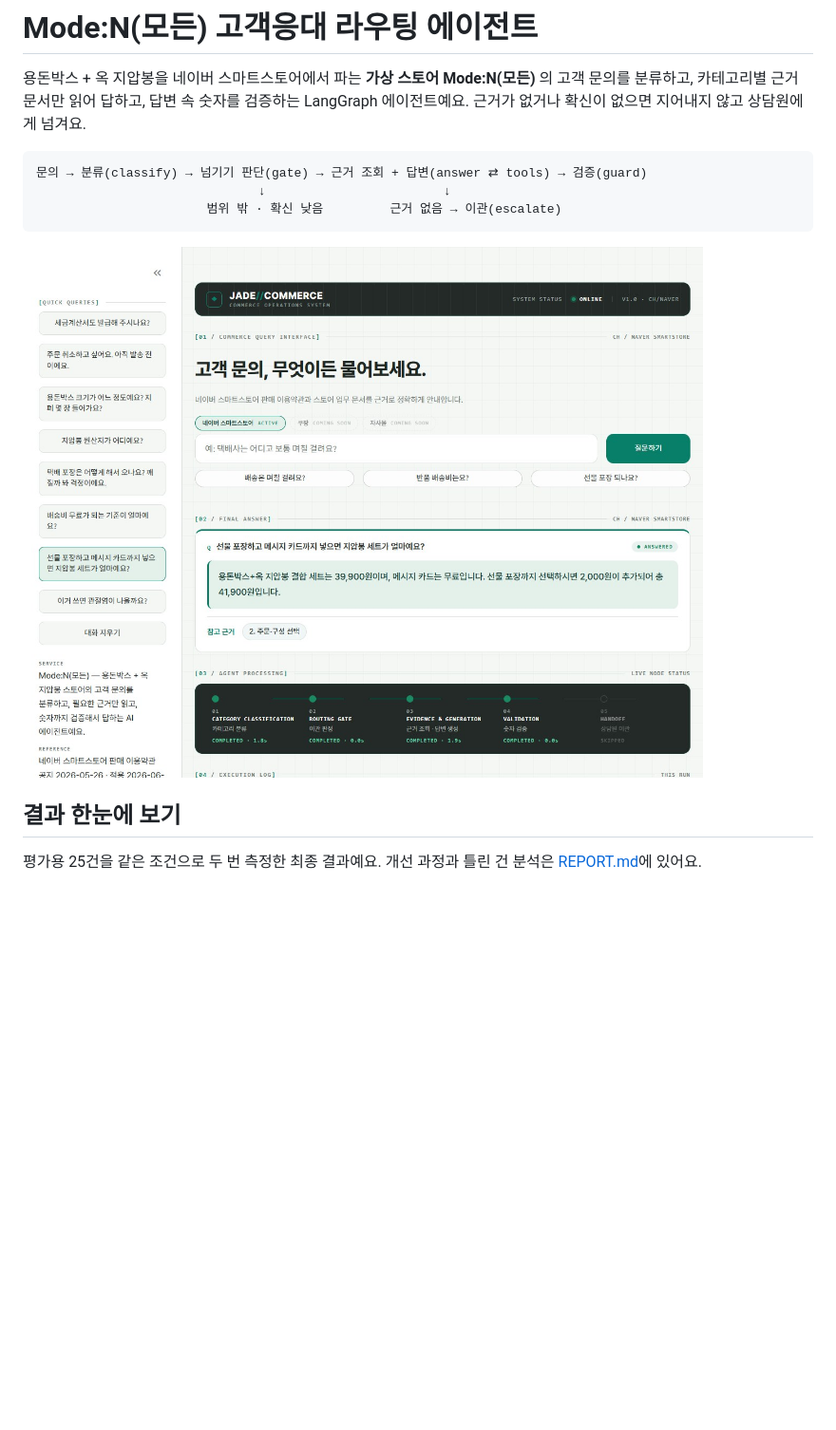
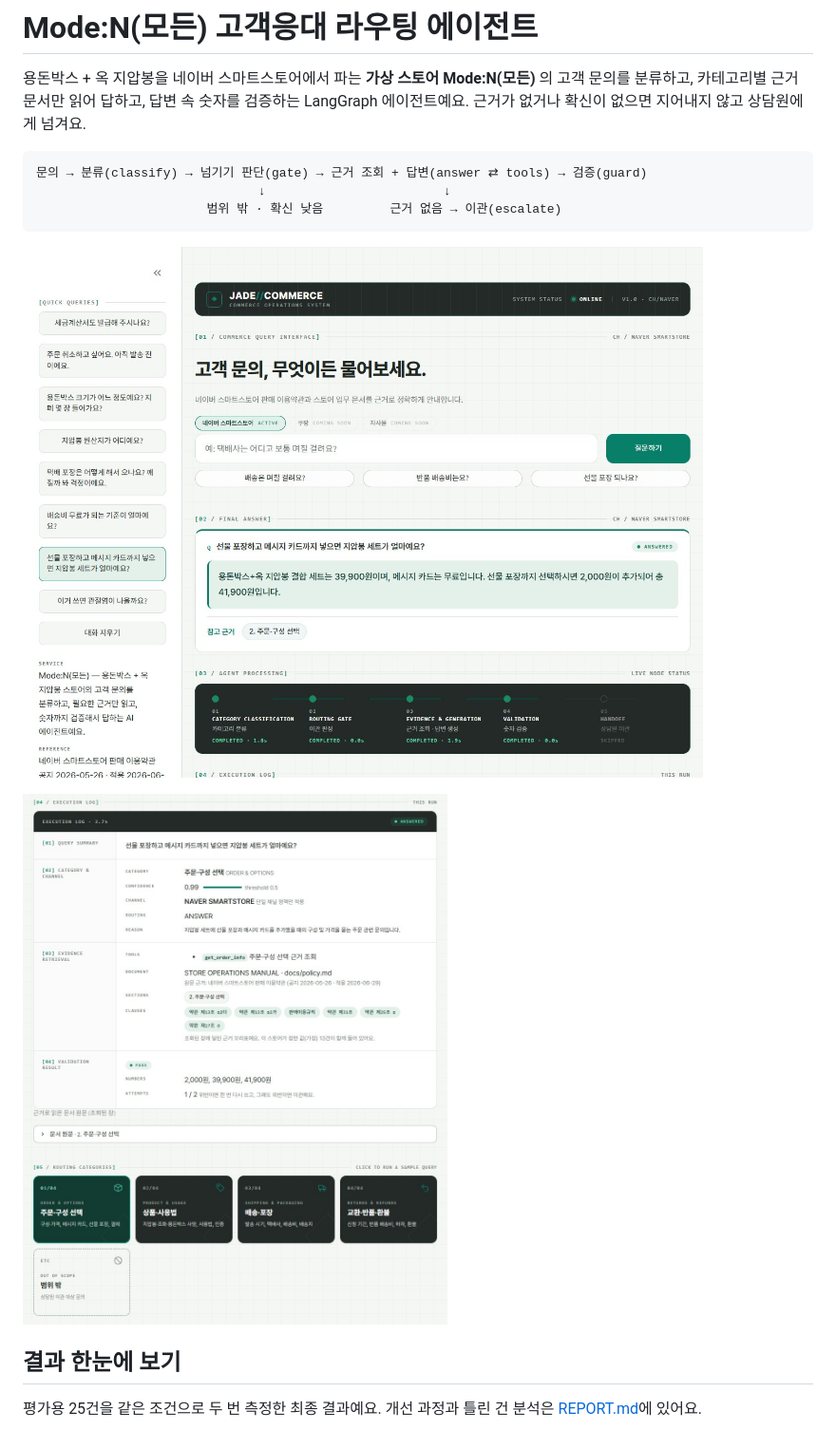
Before and after one commit to hojitea-ui/my-routing-agent, a Markdown page: README.md, the part around the change. Shown at 95% size. Rendered like a GitHub page; pictures changed too: docs/images/demo_log.jpg (added); blank space fills up the shorter version.

Commit message:
Add the execution-log screenshot to README and relabel the out-of-scope index
Co-Authored-By: Claude Sonnet 5.5 <noreply@anthropic.com>

````diff
--- a/README.md
+++ b/README.md
@@ -8,7 +8,9 @@
                        범위 밖 · 확신 낮음         근거 없음 → 이관(escalate)
 ```
 
-![데모 화면](docs/images/demo_answer.jpg)
+![데모 화면: 질문, 최종 답변, 처리 단계](docs/images/demo_answer.jpg)
+
+![데모 화면: 실행 로그와 카테고리 카드](docs/images/demo_log.jpg)
 
 ## 결과 한눈에 보기
 
````
Also changed, not shown: 1 other file.
